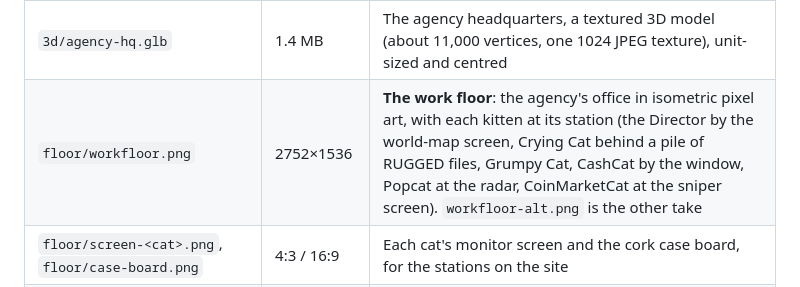
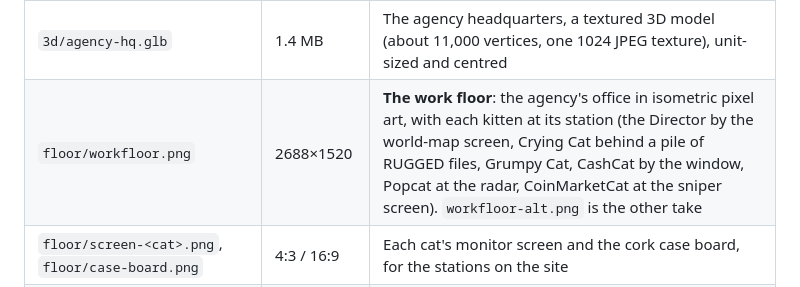
Before and after one commit to gtjvv976mb-netizen/Cat-Intelligence-Agency, a Markdown page: brand/README.md, the part around the change. Drawn GitHub-style.

Commit message:
Brand kit: the work floor's real size
Co-Authored-By: Claude Opus 5.5 <noreply@anthropic.com>
Claude-Session: https://claude.ai/code/session_01TQMNaAcHpHNZykmEHDBCMX

```diff
--- a/brand/README.md
+++ b/brand/README.md
@@ -24,7 +24,7 @@ house rules, the pump.fun description, and the site copy.
 | `agents/<cat>-avatar-400.png` | 400×400 | Each kitten standing on the pixel floor, as a profile picture |
 | `agents/<cat>-1024.png` | 1024×1024 | Each kitten as generated, transparent, for posts and reaction images |
 | `3d/agency-hq.glb` | 1.4 MB | The agency headquarters, a textured 3D model (about 11,000 vertices, one 1024 JPEG texture), unit-sized and centred |
-| `floor/workfloor.png` | 2752×1536 | **The work floor**: the agency's office in isometric pixel art, with each kitten at its station (the Director by the world-map screen, Crying Cat behind a pile of RUGGED files, Grumpy Cat, CashCat by the window, Popcat at the radar, CoinMarketCat at the sniper screen). `workfloor-alt.png` is the other take |
+| `floor/workfloor.png` | 2688×1520 | **The work floor**: the agency's office in isometric pixel art, with each kitten at its station (the Director by the world-map screen, Crying Cat behind a pile of RUGGED files, Grumpy Cat, CashCat by the window, Popcat at the radar, CoinMarketCat at the sniper screen). `workfloor-alt.png` is the other take |
 | `floor/screen-<cat>.png`, `floor/case-board.png` | 4:3 / 16:9 | Each cat's monitor screen and the cork case board, for the stations on the site |
 | `source/` | | The coin logo at 2160 px (and the two earlier versions: the Director, and Crying Cat with a thumbs up), the roster scene, the Director portrait, the seamless pixel floor tile, and the building concept image, as generated |
 
```
